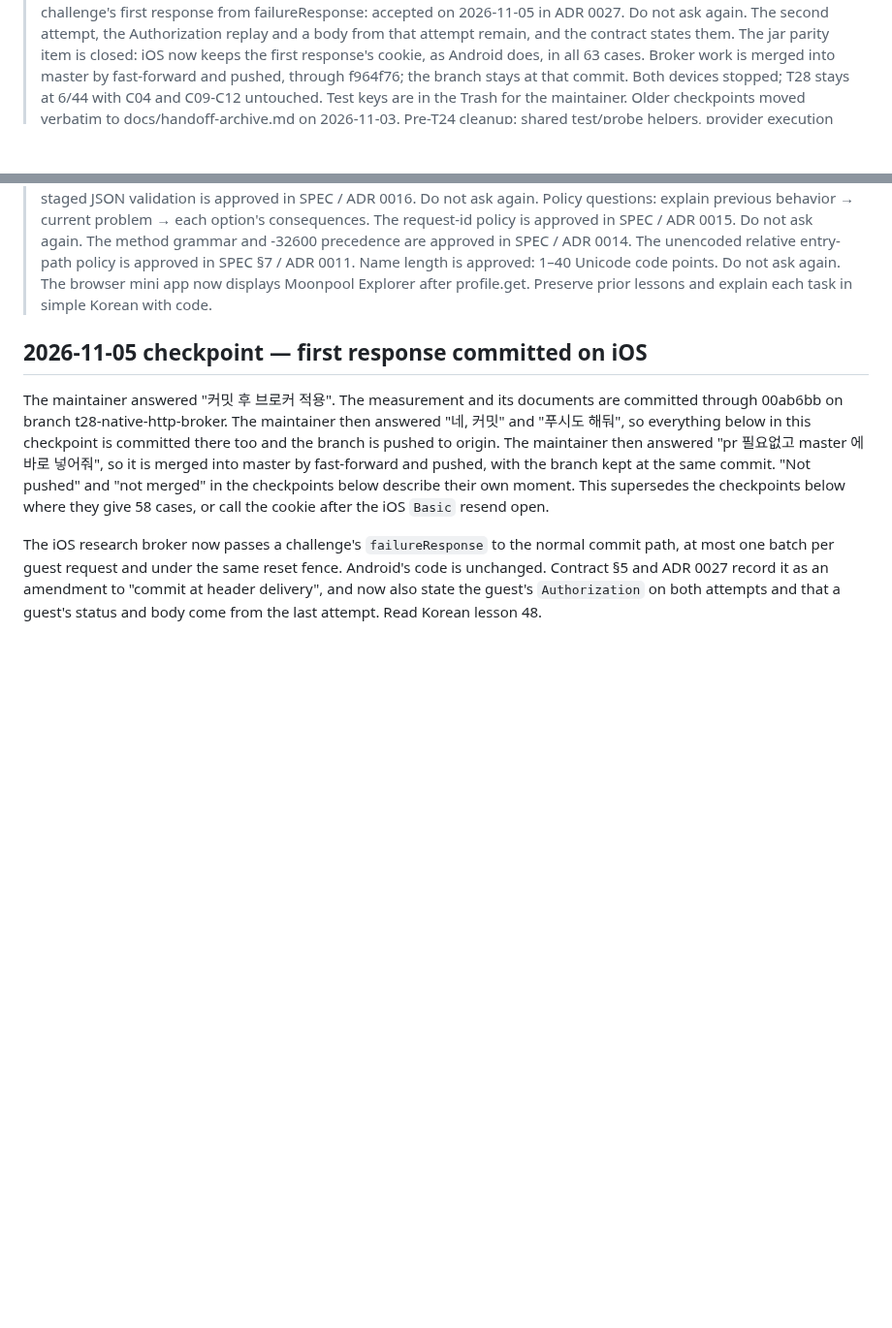
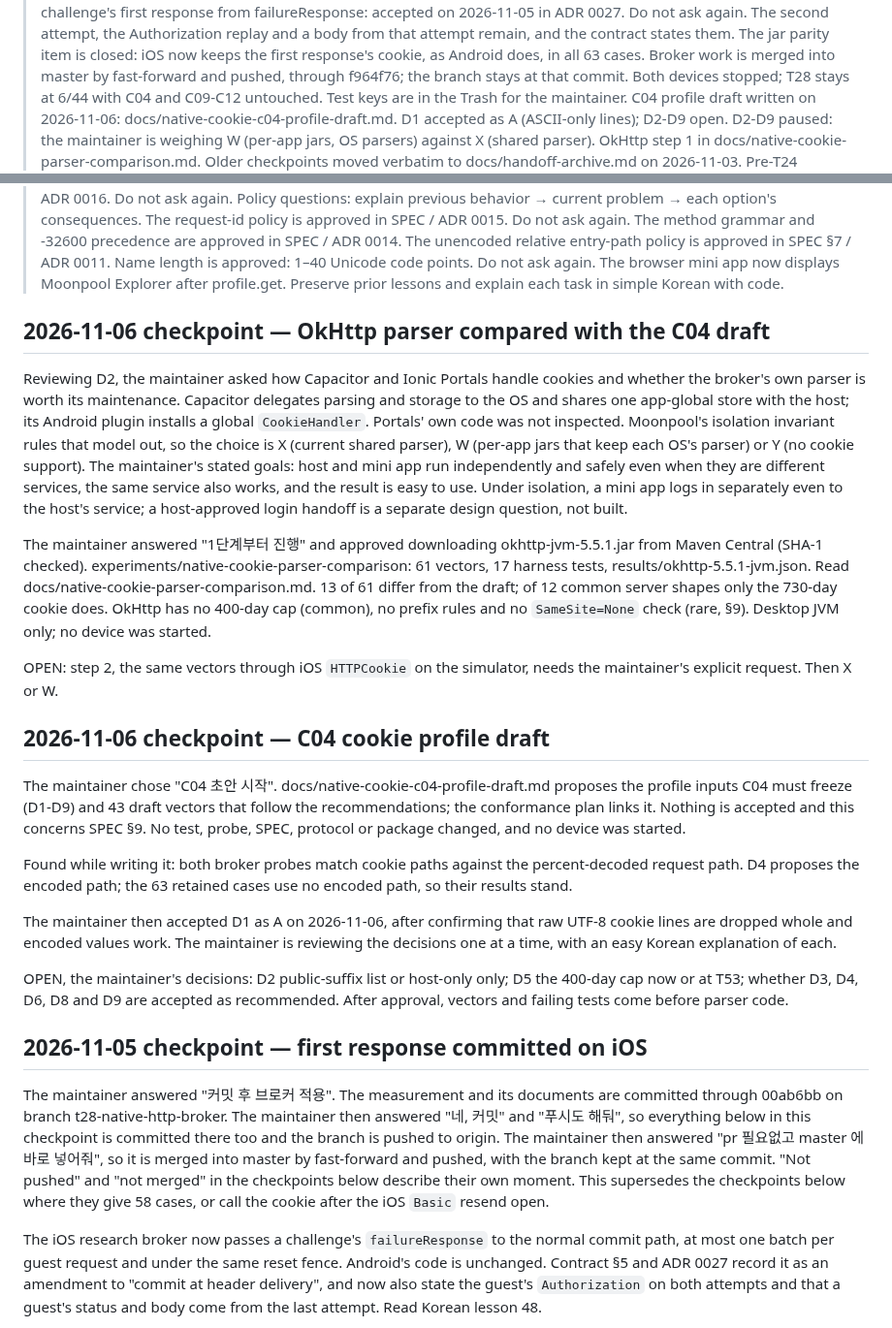
Before and after one commit to WillowRyu/moonpool, a Markdown page: HANDOFF.md, 2 parts joined by grey strips. Shown at 97% size. Rendered like a GitHub page; blank space fills up the shorter version.

```diff
--- a/HANDOFF.md
+++ b/HANDOFF.md
@@ -72,6 +72,8 @@
 > The jar parity item is closed: iOS now keeps the first response's cookie, as Android does, in all 63 cases.
 > Broker work is merged into master by fast-forward and pushed, through f964f76; the branch stays at that commit.
 > Both devices stopped; T28 stays at 6/44 with C04 and C09-C12 untouched. Test keys are in the Trash for the maintainer.
+> C04 profile draft written on 2026-11-06: docs/native-cookie-c04-profile-draft.md. D1 accepted as A (ASCII-only lines); D2-D9 open.
+> D2-D9 paused: the maintainer is weighing W (per-app jars, OS parsers) against X (shared parser). OkHttp step 1 in docs/native-cookie-parser-comparison.md.
 > Older checkpoints moved verbatim to docs/handoff-archive.md on 2026-11-03.
 > Pre-T24 cleanup: shared test/probe helpers, provider execution and regression tests added.
 > Run pnpm run check; read docs/code-quality-workflow.md. Native task checks remain separate.
@@ -103,6 +105,39 @@
 > Name length is approved: 1–40 Unicode code points. Do not ask again.
 > The browser mini app now displays Moonpool Explorer after profile.get.
 > Preserve prior lessons and explain each task in simple Korean with code.
+
+## 2026-11-06 checkpoint — OkHttp parser compared with the C04 draft
+
+Reviewing D2, the maintainer asked how Capacitor and Ionic Portals handle cookies and whether the broker's own parser is worth
+its maintenance. Capacitor delegates parsing and storage to the OS and shares one app-global store with the host; its Android
+plugin installs a global `CookieHandler`. Portals' own code was not inspected. Moonpool's isolation invariant rules that model
+out, so the choice is X (current shared parser), W (per-app jars that keep each OS's parser) or Y (no cookie support). The
+maintainer's stated goals: host and mini app run independently and safely even when they are different services, the same
+service also works, and the result is easy to use. Under isolation, a mini app logs in separately even to the host's service;
+a host-approved login handoff is a separate design question, not built.
+
+The maintainer answered "1단계부터 진행" and approved downloading okhttp-jvm-5.5.1.jar from Maven Central (SHA-1 checked).
+experiments/native-cookie-parser-comparison: 61 vectors, 17 harness tests, results/okhttp-5.5.1-jvm.json. Read
+docs/native-cookie-parser-comparison.md. 13 of 61 differ from the draft; of 12 common server shapes only the 730-day cookie
+does. OkHttp has no 400-day cap (common), no prefix rules and no `SameSite=None` check (rare, §9). Desktop JVM only; no
+device was started.
+
+OPEN: step 2, the same vectors through iOS `HTTPCookie` on the simulator, needs the maintainer's explicit request. Then X or W.
+
+## 2026-11-06 checkpoint — C04 cookie profile draft
+
+The maintainer chose "C04 초안 시작". docs/native-cookie-c04-profile-draft.md proposes the profile inputs C04 must freeze
+(D1-D9) and 43 draft vectors that follow the recommendations; the conformance plan links it. Nothing is accepted and this
+concerns SPEC §9. No test, probe, SPEC, protocol or package changed, and no device was started.
+
+Found while writing it: both broker probes match cookie paths against the percent-decoded request path. D4 proposes the
+encoded path; the 63 retained cases use no encoded path, so their results stand.
+
+The maintainer then accepted D1 as A on 2026-11-06, after confirming that raw UTF-8 cookie lines are dropped whole and
+encoded values work. The maintainer is reviewing the decisions one at a time, with an easy Korean explanation of each.
+
+OPEN, the maintainer's decisions: D2 public-suffix list or host-only only; D5 the 400-day cap now or at T53; whether
+D3, D4, D6, D8 and D9 are accepted as recommended. After approval, vectors and failing tests come before parser code.
 
 ## 2026-11-05 checkpoint — first response committed on iOS
 
```
Also changed, not shown: docs/native-cookie-parser-comparison.md (added, +73 -0 lines).
